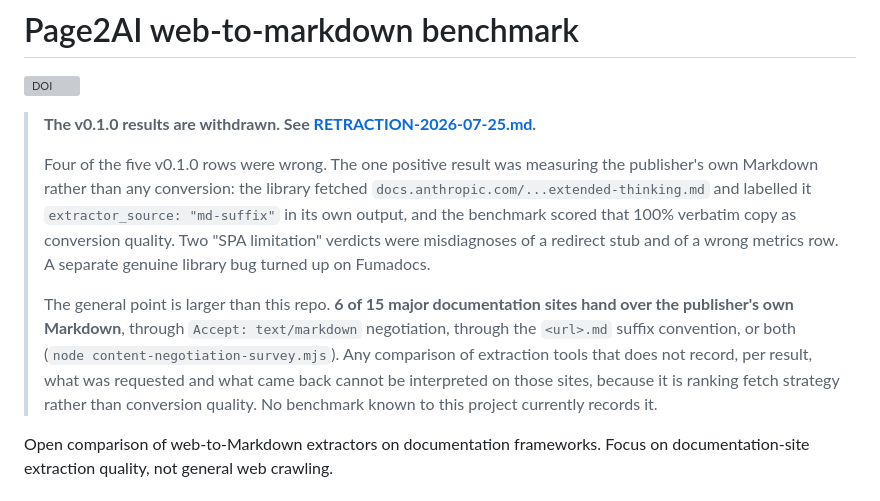
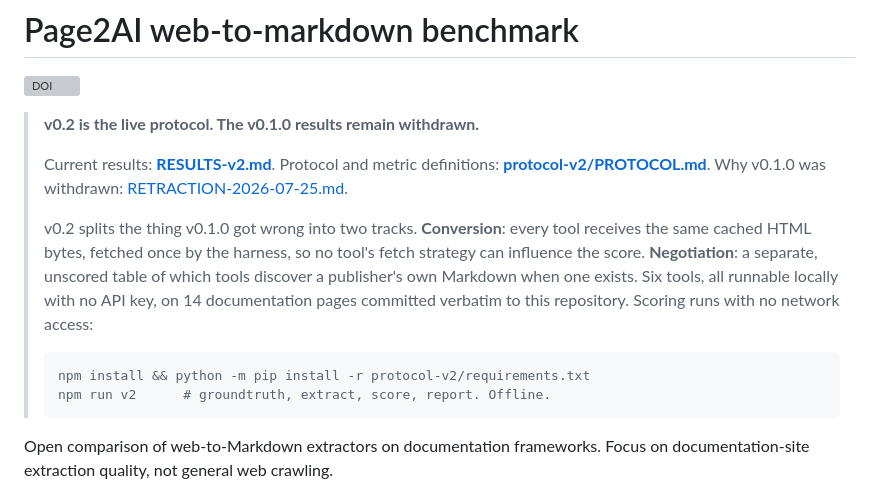
Before and after one commit to igorsaevets/page2ai-benchmark, a Markdown page: README.md, the part around the change. Rendered like a GitHub page; grey boxes are pictures that could not be loaded.

Commit message:
README: point at v0.2 as the live protocol
The v0.1.0 retraction notice stays. What changes is that the reader now lands on
a protocol and a result rather than on a withdrawal, with the one-command offline
reproduction at the top.

````diff
--- a/README.md
+++ b/README.md
@@ -2,21 +2,22 @@
 
 [![DOI](https://zenodo.org/badge/DOI/10.5281/zenodo.21539768.svg)](https://doi.org/10.5281/zenodo.21539768)
 
-> **The v0.1.0 results are withdrawn. See [RETRACTION-2026-07-25.md](RETRACTION-2026-07-25.md).**
+> **v0.2 is the live protocol. The v0.1.0 results remain withdrawn.**
 >
-> Four of the five v0.1.0 rows were wrong. The one positive result was measuring the
-> publisher's own Markdown rather than any conversion: the library fetched
-> `docs.anthropic.com/...extended-thinking.md` and labelled it `extractor_source: "md-suffix"`
-> in its own output, and the benchmark scored that 100% verbatim copy as conversion quality.
-> Two "SPA limitation" verdicts were misdiagnoses of a redirect stub and of a wrong metrics
-> row. A separate genuine library bug turned up on Fumadocs.
+> Current results: **[RESULTS-v2.md](RESULTS-v2.md)**. Protocol and metric definitions:
+> **[protocol-v2/PROTOCOL.md](protocol-v2/PROTOCOL.md)**. Why v0.1.0 was withdrawn:
+> [RETRACTION-2026-07-25.md](RETRACTION-2026-07-25.md).
 >
-> The general point is larger than this repo. **6 of 15 major documentation sites hand over
-> the publisher's own Markdown**, through `Accept: text/markdown` negotiation, through the
-> `<url>.md` suffix convention, or both (`node content-negotiation-survey.mjs`). Any
-> comparison of extraction tools that does not record, per result, what was requested and
-> what came back cannot be interpreted on those sites, because it is ranking fetch strategy
-> rather than conversion quality. No benchmark known to this project currently records it.
+> v0.2 splits the thing v0.1.0 got wrong into two tracks. **Conversion**: every tool receives the
+> same cached HTML bytes, fetched once by the harness, so no tool's fetch strategy can influence
+> the score. **Negotiation**: a separate, unscored table of which tools discover a publisher's own
+> Markdown when one exists. Six tools, all runnable locally with no API key, on 14 documentation
+> pages committed verbatim to this repository. Scoring runs with no network access:
+>
+> ```bash
+> npm install && python -m pip install -r protocol-v2/requirements.txt
+> npm run v2      # groundtruth, extract, score, report. Offline.
+> ```
 
 Open comparison of web-to-Markdown extractors on documentation frameworks. Focus on
 documentation-site extraction quality, not general web crawling.
````
